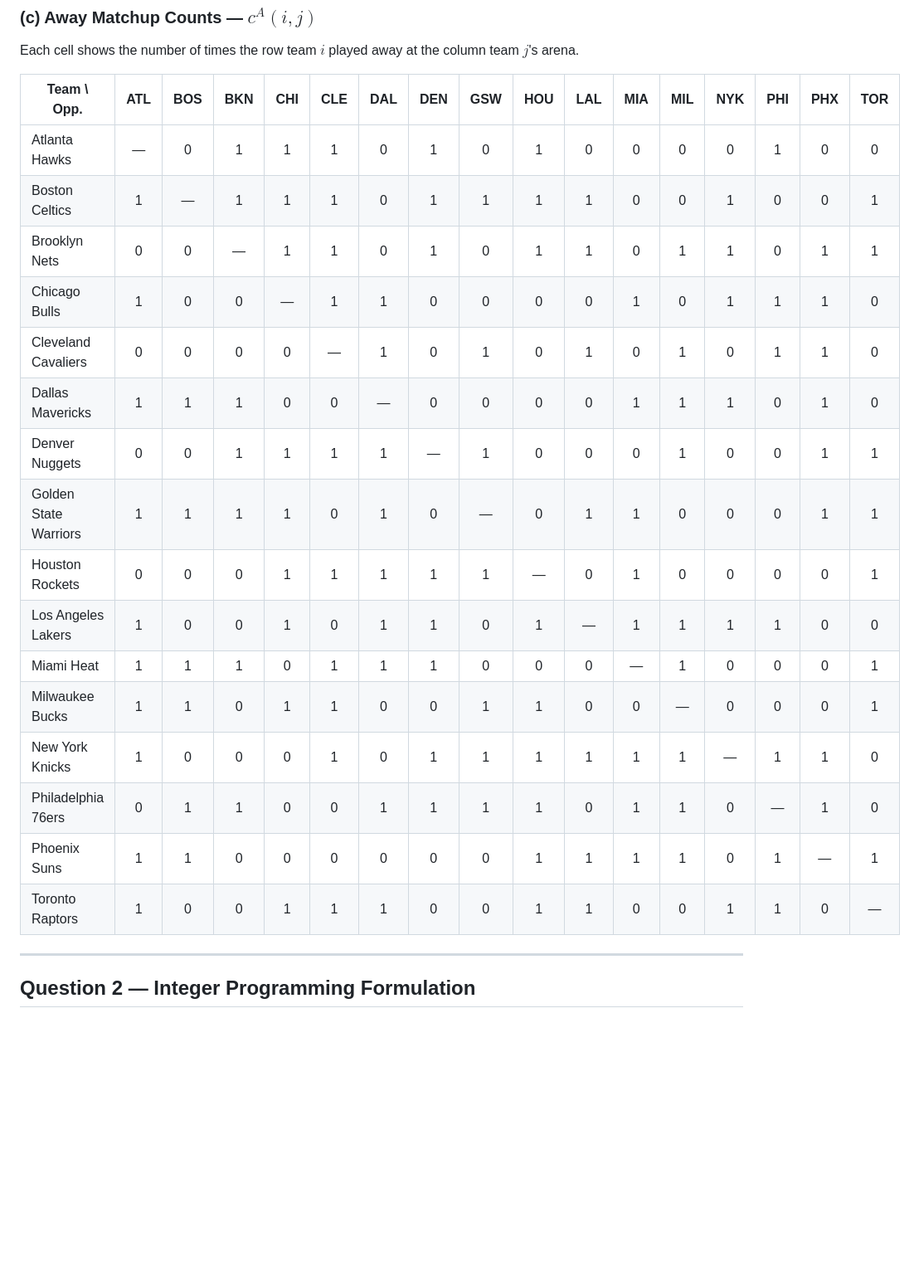
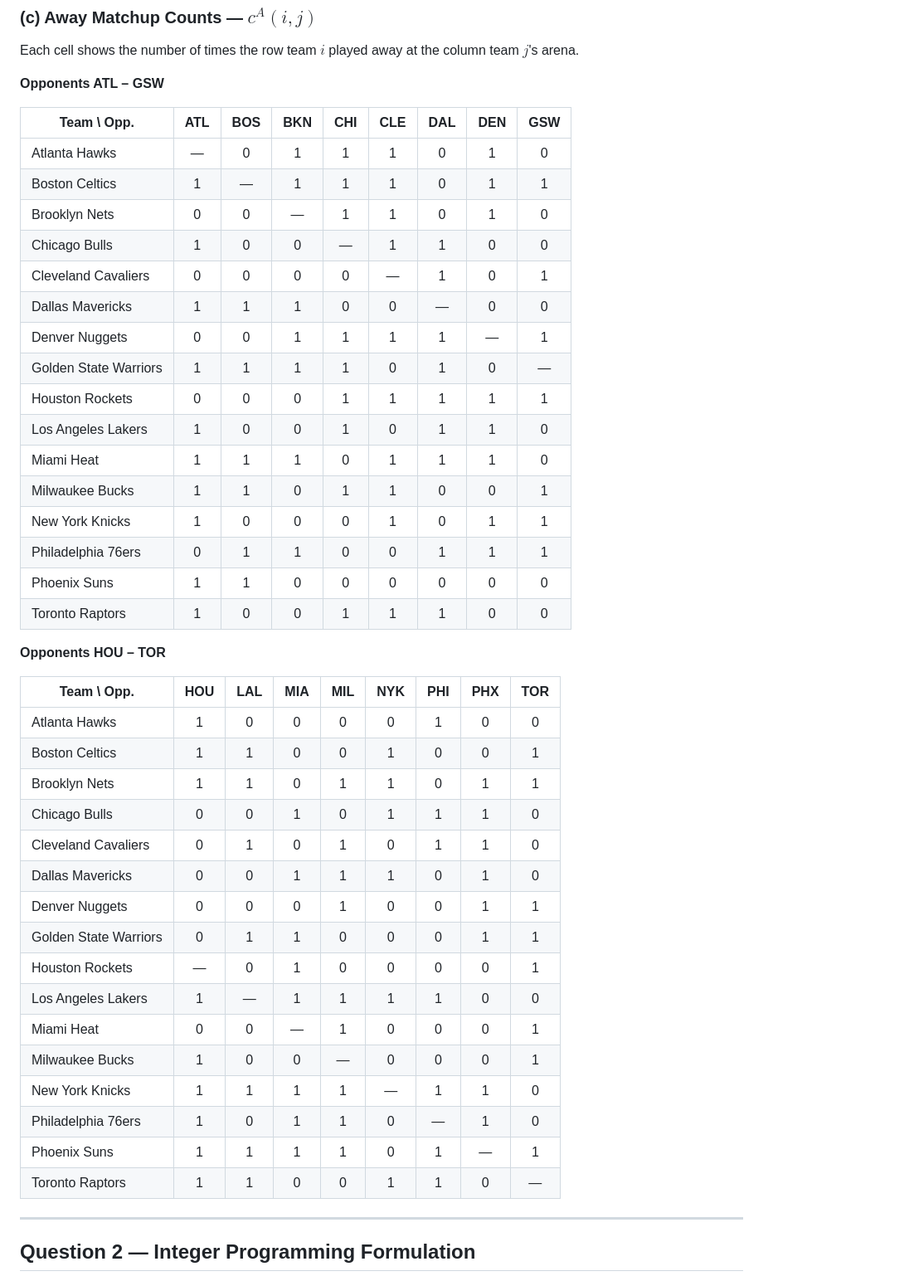
Before and after one commit to angelhuang1108/Scheduling-the-NBA, a Markdown page: final report draft.md, the part around one of its changes. Shown at 83% size. GitHub-like rendering; blank space fills up the shorter version.

```diff
--- a/final report draft.md
+++ b/final report draft.md
@@ -74,24 +100,47 @@ Each cell shows the number of times the row team $i$ hosted the column team $j$
 
 Each cell shows the number of times the row team $i$ played away at the column team $j$'s arena.
 
-| Team \ Opp. | ATL | BOS | BKN | CHI | CLE | DAL | DEN | GSW | HOU | LAL | MIA | MIL | NYK | PHI | PHX | TOR |
-|---|:---:|:---:|:---:|:---:|:---:|:---:|:---:|:---:|:---:|:---:|:---:|:---:|:---:|:---:|:---:|:---:|
-| Atlanta Hawks | — | 0 | 1 | 1 | 1 | 0 | 1 | 0 | 1 | 0 | 0 | 0 | 0 | 1 | 0 | 0 |
-| Boston Celtics | 1 | — | 1 | 1 | 1 | 0 | 1 | 1 | 1 | 1 | 0 | 0 | 1 | 0 | 0 | 1 |
-| Brooklyn Nets | 0 | 0 | — | 1 | 1 | 0 | 1 | 0 | 1 | 1 | 0 | 1 | 1 | 0 | 1 | 1 |
-| Chicago Bulls | 1 | 0 | 0 | — | 1 | 1 | 0 | 0 | 0 | 0 | 1 | 0 | 1 | 1 | 1 | 0 |
-| Cleveland Cavaliers | 0 | 0 | 0 | 0 | — | 1 | 0 | 1 | 0 | 1 | 0 | 1 | 0 | 1 | 1 | 0 |
-| Dallas Mavericks | 1 | 1 | 1 | 0 | 0 | — | 0 | 0 | 0 | 0 | 1 | 1 | 1 | 0 | 1 | 0 |
-| Denver Nuggets | 0 | 0 | 1 | 1 | 1 | 1 | — | 1 | 0 | 0 | 0 | 1 | 0 | 0 | 1 | 1 |
-| Golden State Warriors | 1 | 1 | 1 | 1 | 0 | 1 | 0 | — | 0 | 1 | 1 | 0 | 0 | 0 | 1 | 1 |
-| Houston Rockets | 0 | 0 | 0 | 1 | 1 | 1 | 1 | 1 | — | 0 | 1 | 0 | 0 | 0 | 0 | 1 |
-| Los Angeles Lakers | 1 | 0 | 0 | 1 | 0 | 1 | 1 | 0 | 1 | — | 1 | 1 | 1 | 1 | 0 | 0 |
-| Miami Heat | 1 | 1 | 1 | 0 | 1 | 1 | 1 | 0 | 0 | 0 | — | 1 | 0 | 0 | 0 | 1 |
-| Milwaukee Bucks | 1 | 1 | 0 | 1 | 1 | 0 | 0 | 1 | 1 | 0 | 0 | — | 0 | 0 | 0 | 1 |
-| New York Knicks | 1 | 0 | 0 | 0 | 1 | 0 | 1 | 1 | 1 | 1 | 1 | 1 | — | 1 | 1 | 0 |
-| Philadelphia 76ers | 0 | 1 | 1 | 0 | 0 | 1 | 1 | 1 | 1 | 0 | 1 | 1 | 0 | — | 1 | 0 |
-| Phoenix Suns | 1 | 1 | 0 | 0 | 0 | 0 | 0 | 0 | 1 | 1 | 1 | 1 | 0 | 1 | — | 1 |
-| Toronto Raptors | 1 | 0 | 0 | 1 | 1 | 1 | 0 | 0 | 1 | 1 | 0 | 0 | 1 | 1 | 0 | — |
+**Opponents ATL – GSW**
+
+| Team \ Opp. | ATL | BOS | BKN | CHI | CLE | DAL | DEN | GSW |
+|---|:---:|:---:|:---:|:---:|:---:|:---:|:---:|:---:|
+| Atlanta Hawks | — | 0 | 1 | 1 | 1 | 0 | 1 | 0 |
+| Boston Celtics | 1 | — | 1 | 1 | 1 | 0 | 1 | 1 |
+| Brooklyn Nets | 0 | 0 | — | 1 | 1 | 0 | 1 | 0 |
+| Chicago Bulls | 1 | 0 | 0 | — | 1 | 1 | 0 | 0 |
+| Cleveland Cavaliers | 0 | 0 | 0 | 0 | — | 1 | 0 | 1 |
+| Dallas Mavericks | 1 | 1 | 1 | 0 | 0 | — | 0 | 0 |
+| Denver Nuggets | 0 | 0 | 1 | 1 | 1 | 1 | — | 1 |
+| Golden State Warriors | 1 | 1 | 1 | 1 | 0 | 1 | 0 | — |
+| Houston Rockets | 0 | 0 | 0 | 1 | 1 | 1 | 1 | 1 |
+| Los Angeles Lakers | 1 | 0 | 0 | 1 | 0 | 1 | 1 | 0 |
+| Miami Heat | 1 | 1 | 1 | 0 | 1 | 1 | 1 | 0 |
+| Milwaukee Bucks | 1 | 1 | 0 | 1 | 1 | 0 | 0 | 1 |
+| New York Knicks | 1 | 0 | 0 | 0 | 1 | 0 | 1 | 1 |
+| Philadelphia 76ers | 0 | 1 | 1 | 0 | 0 | 1 | 1 | 1 |
+| Phoenix Suns | 1 | 1 | 0 | 0 | 0 | 0 | 0 | 0 |
+| Toronto Raptors | 1 | 0 | 0 | 1 | 1 | 1 | 0 | 0 |
+
+**Opponents HOU – TOR**
+
+| Team \ Opp. | HOU | LAL | MIA | MIL | NYK | PHI | PHX | TOR |
+|---|:---:|:---:|:---:|:---:|:---:|:---:|:---:|:---:|
+| Atlanta Hawks | 1 | 0 | 0 | 0 | 0 | 1 | 0 | 0 |
+| Boston Celtics | 1 | 1 | 0 | 0 | 1 | 0 | 0 | 1 |
+| Brooklyn Nets | 1 | 1 | 0 | 1 | 1 | 0 | 1 | 1 |
+| Chicago Bulls | 0 | 0 | 1 | 0 | 1 | 1 | 1 | 0 |
+| Cleveland Cavaliers | 0 | 1 | 0 | 1 | 0 | 1 | 1 | 0 |
+| Dallas Mavericks | 0 | 0 | 1 | 1 | 1 | 0 | 1 | 0 |
+| Denver Nuggets | 0 | 0 | 0 | 1 | 0 | 0 | 1 | 1 |
+| Golden State Warriors | 0 | 1 | 1 | 0 | 0 | 0 | 1 | 1 |
+| Houston Rockets | — | 0 | 1 | 0 | 0 | 0 | 0 | 1 |
+| Los Angeles Lakers | 1 | — | 1 | 1 | 1 | 1 | 0 | 0 |
+| Miami Heat | 0 | 0 | — | 1 | 0 | 0 | 0 | 1 |
+| Milwaukee Bucks | 1 | 0 | 0 | — | 0 | 0 | 0 | 1 |
+| New York Knicks | 1 | 1 | 1 | 1 | — | 1 | 1 | 0 |
+| Philadelphia 76ers | 1 | 0 | 1 | 1 | 0 | — | 1 | 0 |
+| Phoenix Suns | 1 | 1 | 1 | 1 | 0 | 1 | — | 1 |
+| Toronto Raptors | 1 | 1 | 0 | 0 | 1 | 1 | 0 | — |
 
 ---
 
```
Also changed, not shown: other parts of final report draft.md (+44 -18 lines).
